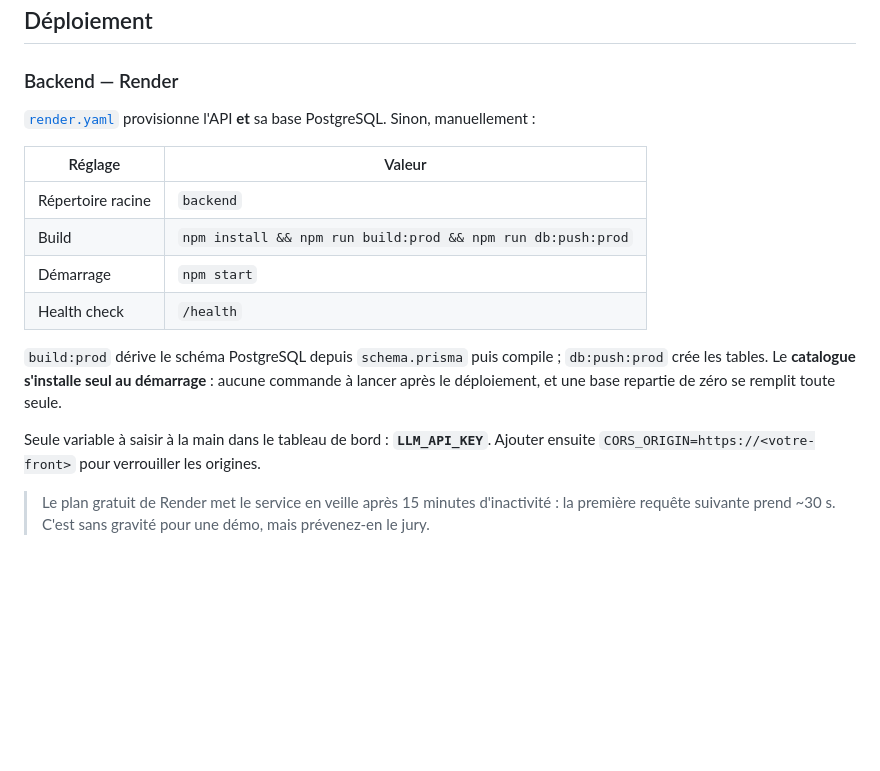
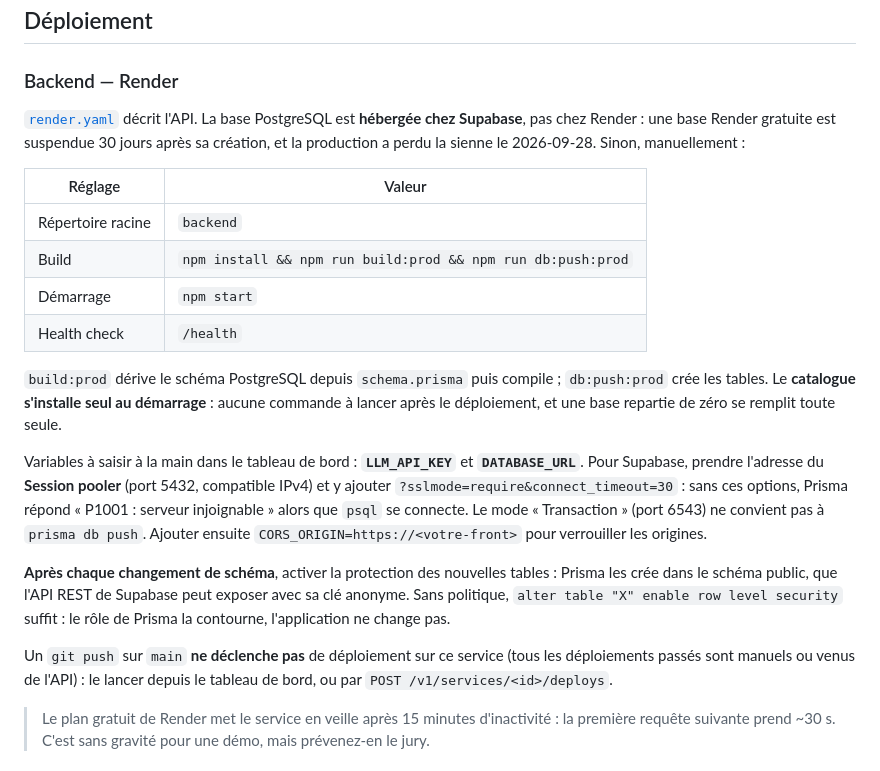
Before and after one commit to Nounagnon02/repetia, a Markdown page: README.md, the part around the change. GitHub-like rendering; blank space fills up the shorter version.

Commit message:
docs(readme): décrire la base Supabase et le déclenchement du déploiement
La base n'est plus provisionnée par render.yaml. Ajoute les options de connexion de Prisma, la protection RLS à réappliquer après un changement de schéma et le fait qu'un push sur main ne déploie pas.

```diff
--- a/README.md
+++ b/README.md
@@ -579,8 +579,10 @@ seed est idempotent (relançable sans créer de doublon).
 
 ### Backend — Render
 
-[`render.yaml`](render.yaml) provisionne l'API **et** sa base PostgreSQL. Sinon,
-manuellement :
+[`render.yaml`](render.yaml) décrit l'API. La base PostgreSQL est **hébergée
+chez Supabase**, pas chez Render : une base Render gratuite est suspendue
+30 jours après sa création, et la production a perdu la sienne le 2026-09-28.
+Sinon, manuellement :
 
 | Réglage | Valeur |
 |---|---|
@@ -594,8 +596,22 @@ manuellement :
 aucune commande à lancer après le déploiement, et une base repartie de zéro se
 remplit toute seule.
 
-Seule variable à saisir à la main dans le tableau de bord : **`LLM_API_KEY`**.
-Ajouter ensuite `CORS_ORIGIN=https://<votre-front>` pour verrouiller les origines.
+Variables à saisir à la main dans le tableau de bord : **`LLM_API_KEY`** et
+**`DATABASE_URL`**. Pour Supabase, prendre l'adresse du **Session pooler**
+(port 5432, compatible IPv4) et y ajouter `?sslmode=require&connect_timeout=30` :
+sans ces options, Prisma répond « P1001 : serveur injoignable » alors que `psql`
+se connecte. Le mode « Transaction » (port 6543) ne convient pas à
+`prisma db push`. Ajouter ensuite `CORS_ORIGIN=https://<votre-front>` pour
+verrouiller les origines.
+
+**Après chaque changement de schéma**, activer la protection des nouvelles
+tables : Prisma les crée dans le schéma public, que l'API REST de Supabase peut
+exposer avec sa clé anonyme. Sans politique, `alter table "X" enable row level
+security` suffit : le rôle de Prisma la contourne, l'application ne change pas.
+
+Un `git push` sur `main` **ne déclenche pas** de déploiement sur ce service
+(tous les déploiements passés sont manuels ou venus de l'API) : le lancer depuis
+le tableau de bord, ou par `POST /v1/services/<id>/deploys`.
 
 > Le plan gratuit de Render met le service en veille après 15 minutes
 > d'inactivité : la première requête suivante prend ~30 s. C'est sans gravité
```
